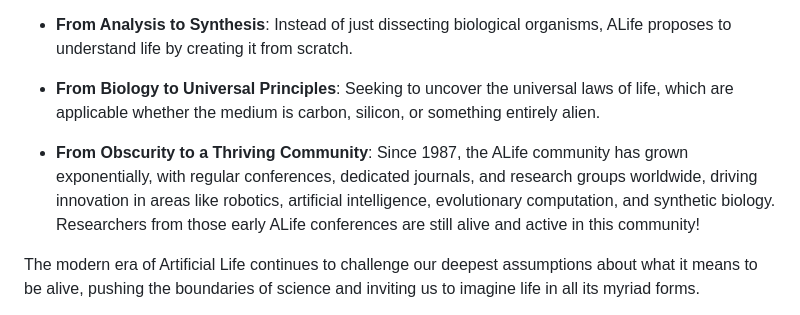
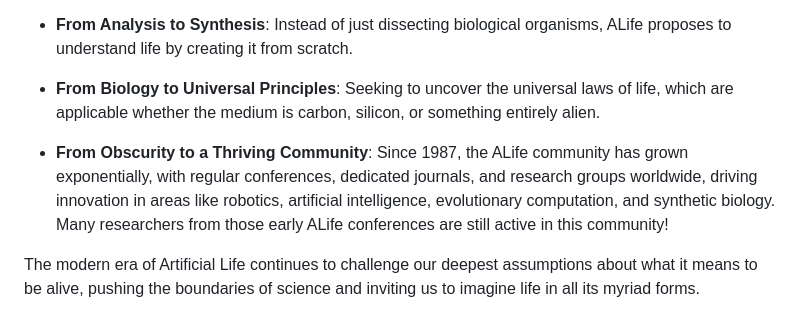
Before and after one commit to imytk/ALIFE_Public_Expo, a Markdown page: Zone 3 - History of Artificial Life/placards/zone3.md, the part around the change. Rendered like a GitHub page.

```diff
--- a/Zone 3 - History of Artificial Life/placards/zone3.md
+++ b/Zone 3 - History of Artificial Life/placards/zone3.md
@@ -40,7 +40,7 @@ This marked a revolutionary shift:
 
 * **From Biology to Universal Principles**: Seeking to uncover the universal laws of life, which are applicable whether the medium is carbon, silicon, or something entirely alien.
 
-* **From Obscurity to a Thriving Community**: Since 1987, the ALife community has grown exponentially, with regular conferences, dedicated journals, and research groups worldwide, driving innovation in areas like robotics, artificial intelligence, evolutionary computation, and synthetic biology. Researchers from those early ALife conferences are still alive and active in this community!
+* **From Obscurity to a Thriving Community**: Since 1987, the ALife community has grown exponentially, with regular conferences, dedicated journals, and research groups worldwide, driving innovation in areas like robotics, artificial intelligence, evolutionary computation, and synthetic biology. Many researchers from those early ALife conferences are still active in this community!
 
 The modern era of Artificial Life continues to challenge our deepest assumptions about what it means to be alive, pushing the boundaries of science and inviting us to imagine life in all its myriad forms.
 
```
